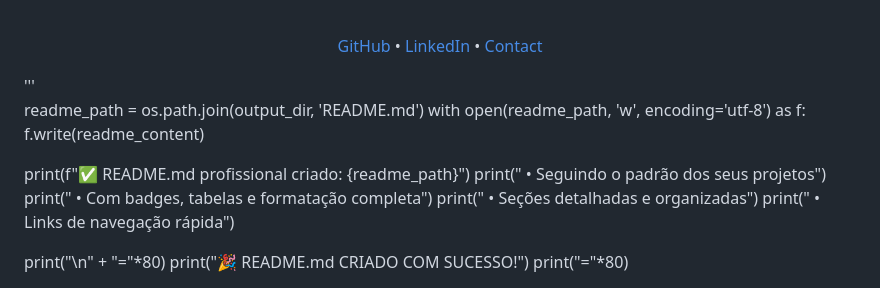
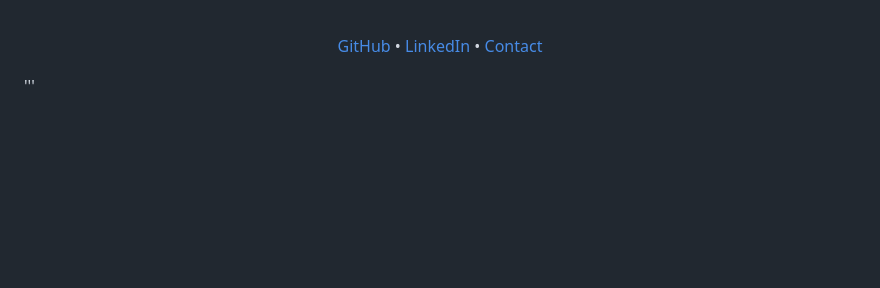
Before and after one commit to Laurentius96/Model_for_Analyzing_RFV_Metrics, a Markdown page: README.md, the part around one of its changes. GitHub-like rendering; blank space fills up the shorter version.

````diff
--- a/README.md
+++ b/README.md
@@ -537,18 +537,3 @@ For more details, see the [LICENSE.md](LICENSE.md) file.
   </p>
 </div>
 '''
-
-readme_path = os.path.join(output_dir, 'README.md')
-with open(readme_path, 'w', encoding='utf-8') as f:
-    f.write(readme_content)
-
-print(f"✅ README.md profissional criado: {readme_path}")
-print("   • Seguindo o padrão dos seus projetos")
-print("   • Com badges, tabelas e formatação completa")
-print("   • Seções detalhadas e organizadas")
-print("   • Links de navegação rápida")
-
-print("\n" + "="*80)
-print("🎉 README.md CRIADO COM SUCESSO!")
-print("="*80)
-```
````
Also changed, not shown: other parts of README.md (+3 -3 lines).
